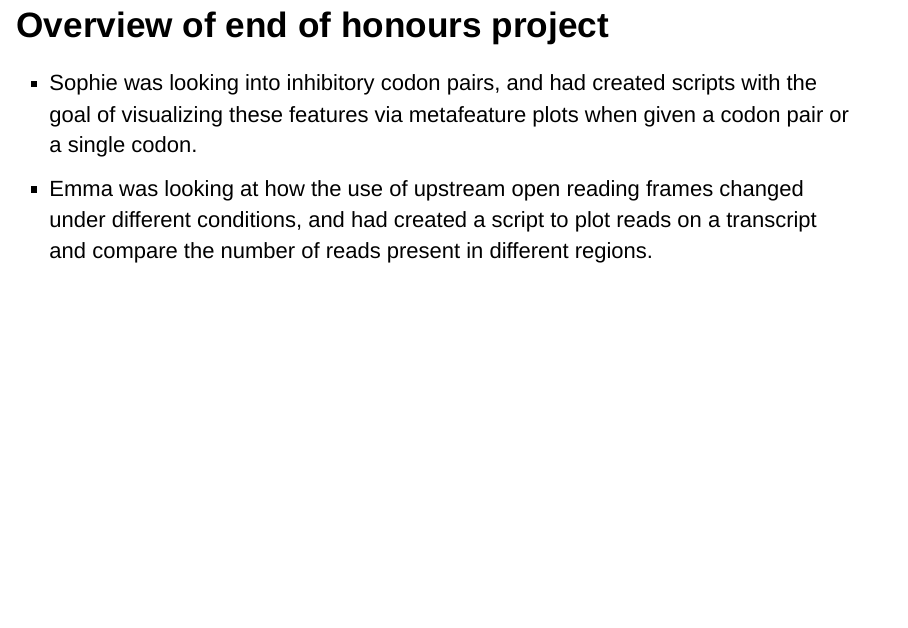
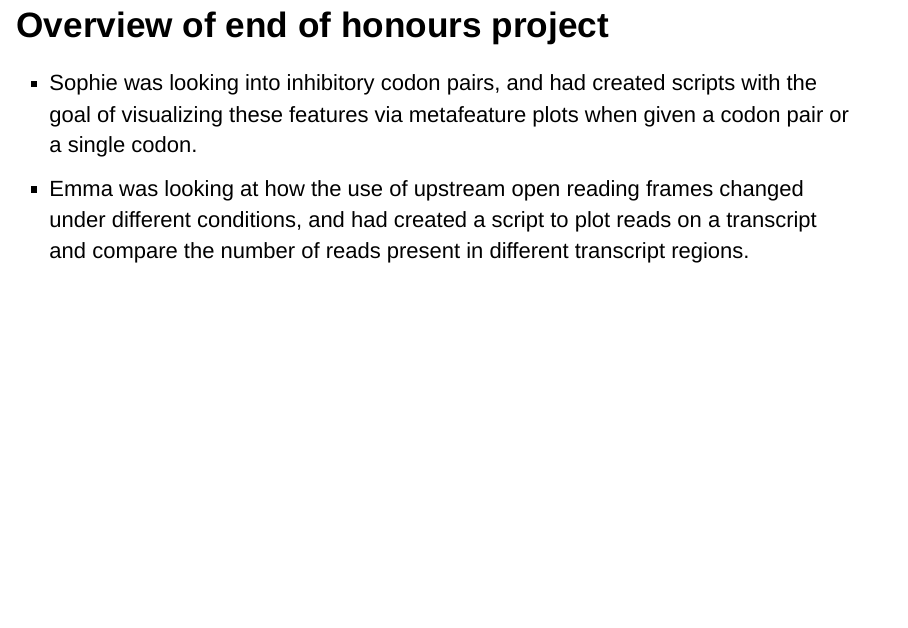
Before and after one commit to 3mma-mack/riboviz-presentation, an R Markdown document (Rundown-of-our-3-months.Rmd): page 6 of 25. Rendered offline with R 4.5, knitr and Pandoc, with nearby package versions; drawn as Slidy slides in place of the format the file asks for.

Commit message:
last min changes realising I need to switch to my laptop

```diff
--- a/Rundown-of-our-3-months.Rmd
+++ b/Rundown-of-our-3-months.Rmd
@@ -79,7 +79,7 @@ We came in at the start of our honours project with no experience working with G
 ## Overview of end of honours project
 
 * Sophie was looking into inhibitory codon pairs, and had created scripts with the goal of visualizing these features via metafeature plots when given a codon pair or a single codon.
-* Emma was looking at how the use of upstream open reading frames changed under different conditions, and had created a script to plot reads on a transcript and compare the number of reads present in different regions.
+* Emma was looking at how the use of upstream open reading frames changed under different conditions, and had created a script to plot reads on a transcript and compare the number of reads present in different transcript regions.
 
 
 ## Upgraded configs
```
